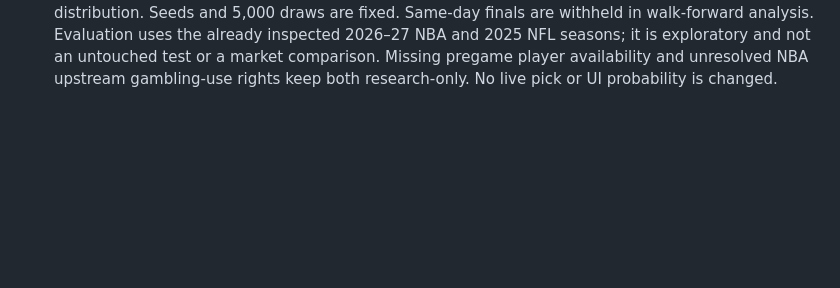
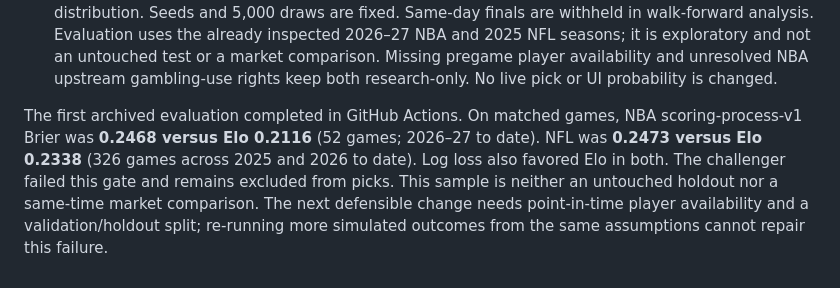
Before and after one commit to demetriusvharvey/test-01, a Markdown page: HYPOTHESES.md, the part around the change. Drawn GitHub-style; blank space fills up the shorter version.

Commit message:
Record failed scoring-process challenger gate

```diff
--- a/HYPOTHESES.md
+++ b/HYPOTHESES.md
@@ -187,3 +187,13 @@ analysis. Evaluation uses the already inspected 2026–27 NBA and 2025 NFL
 seasons; it is exploratory and not an untouched test or a market comparison.
 Missing pregame player availability and unresolved NBA upstream gambling-use
 rights keep both research-only. No live pick or UI probability is changed.
+
+The first archived evaluation completed in GitHub Actions. On matched games,
+NBA scoring-process-v1 Brier was **0.2468 versus Elo 0.2116** (52 games;
+2026–27 to date). NFL was **0.2473 versus Elo 0.2338** (326 games across
+2025 and 2026 to date). Log loss also favored Elo in both. The challenger
+failed this gate and remains excluded from picks. This sample is neither an
+untouched holdout nor a same-time market comparison. The next defensible
+change needs point-in-time player availability and a validation/holdout split;
+re-running more simulated outcomes from the same assumptions cannot repair
+this failure.
```
